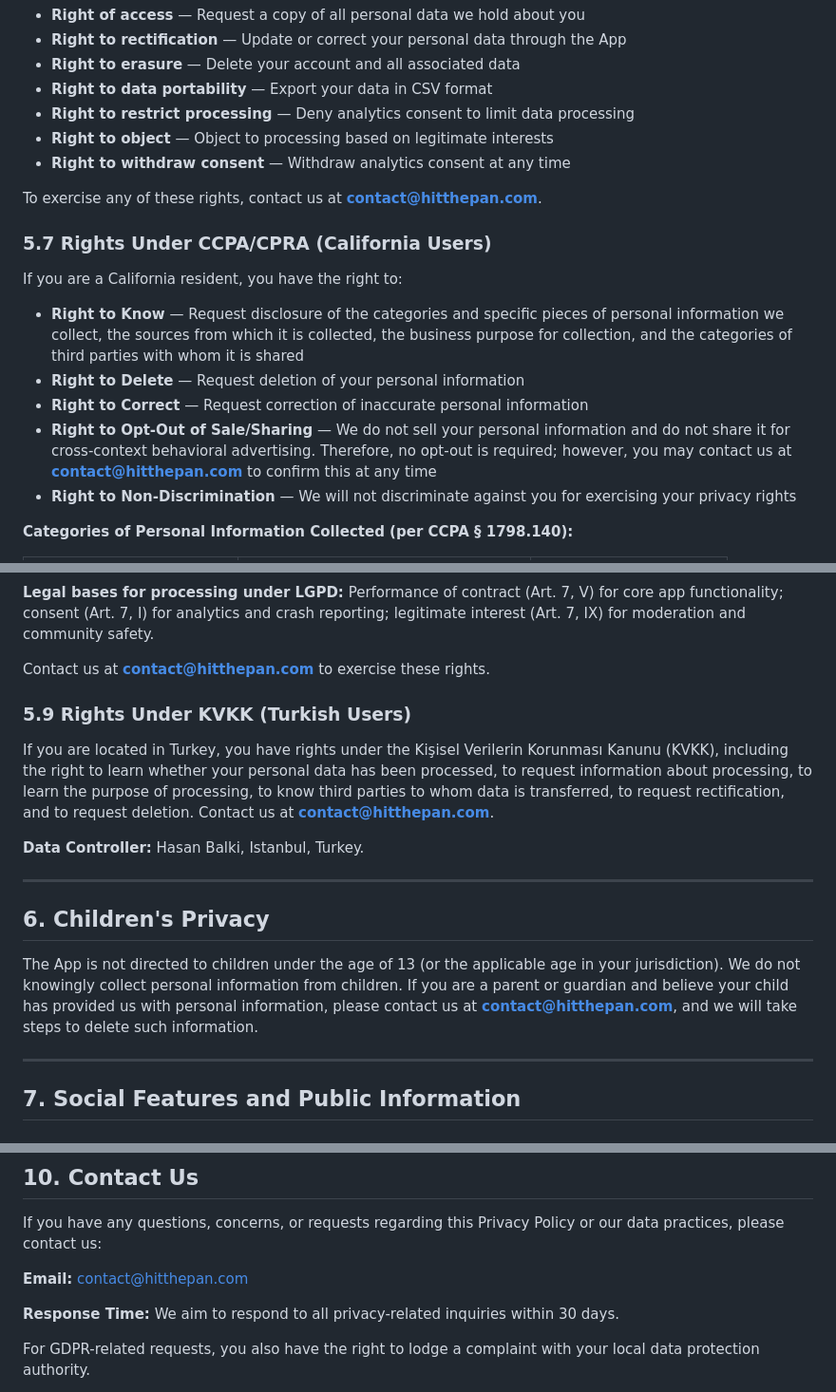
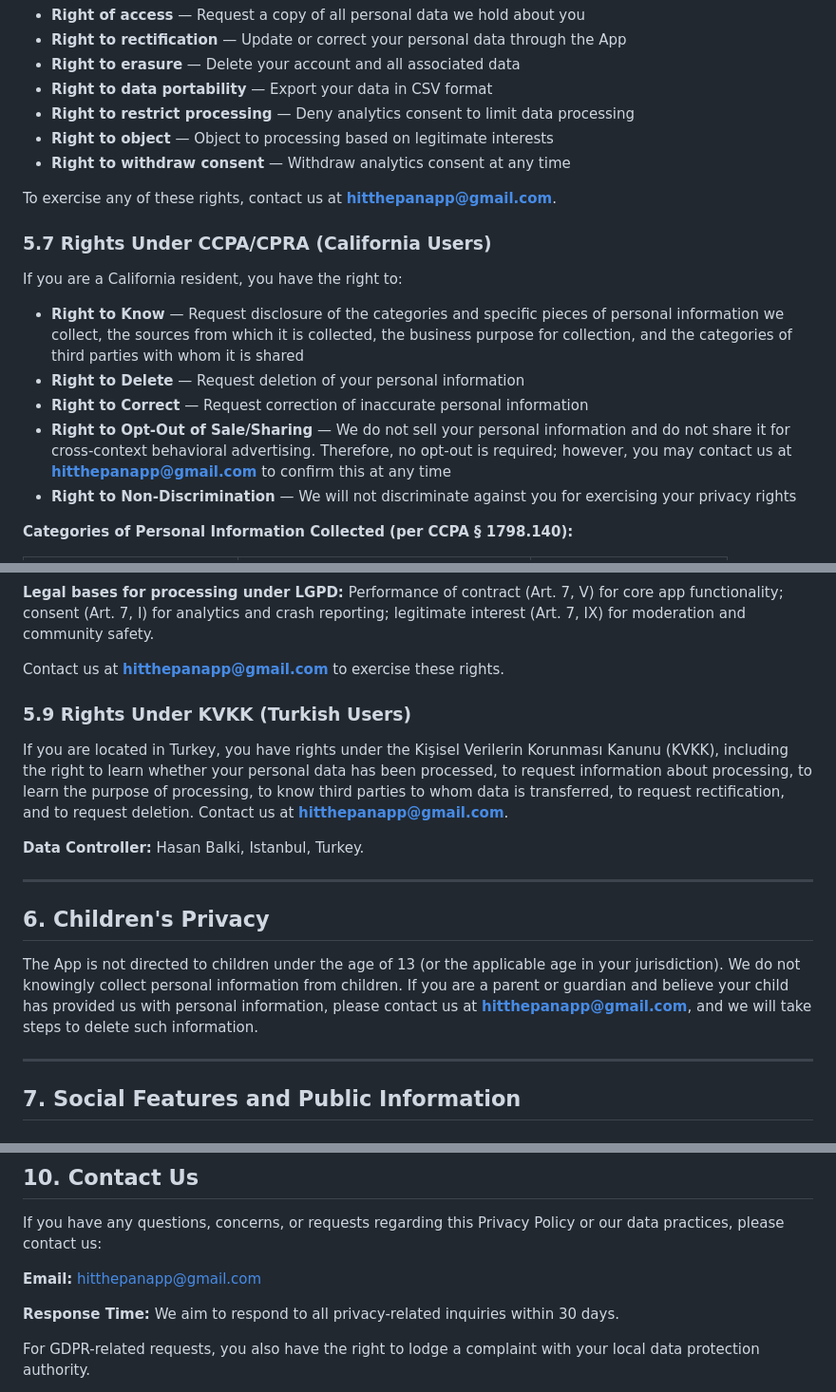
Before and after one commit to hitthepanapp/hitthepanapp, a Markdown page: privacy.md, 3 parts joined by grey strips. Shown at 95% size. Drawn GitHub-style.

Commit message:
Change contact email to hitthepanapp@gmail.com
Updated contact email for privacy rights inquiries.

```diff
--- a/privacy.md
+++ b/privacy.md
@@ -228,7 +228,7 @@ If you are located in the European Union or European Economic Area, you have the
 - **Right to object** — Object to processing based on legitimate interests
 - **Right to withdraw consent** — Withdraw analytics consent at any time
 
-To exercise any of these rights, contact us at **contact@hitthepan.com**.
+To exercise any of these rights, contact us at **hitthepanapp@gmail.com**.
 
 ### 5.7 Rights Under CCPA/CPRA (California Users)
 
@@ -237,7 +237,7 @@ If you are a California resident, you have the right to:
 - **Right to Know** — Request disclosure of the categories and specific pieces of personal information we collect, the sources from which it is collected, the business purpose for collection, and the categories of third parties with whom it is shared
 - **Right to Delete** — Request deletion of your personal information
 - **Right to Correct** — Request correction of inaccurate personal information
-- **Right to Opt-Out of Sale/Sharing** — We do not sell your personal information and do not share it for cross-context behavioral advertising. Therefore, no opt-out is required; however, you may contact us at **contact@hitthepan.com** to confirm this at any time
+- **Right to Opt-Out of Sale/Sharing** — We do not sell your personal information and do not share it for cross-context behavioral advertising. Therefore, no opt-out is required; however, you may contact us at **hitthepanapp@gmail.com** to confirm this at any time
 - **Right to Non-Discrimination** — We will not discriminate against you for exercising your privacy rights
 
 **Categories of Personal Information Collected (per CCPA § 1798.140):**
@@ -266,11 +266,11 @@ If you are located in Brazil, you have rights under the Lei Geral de Proteção
 
 **Legal bases for processing under LGPD:** Performance of contract (Art. 7, V) for core app functionality; consent (Art. 7, I) for analytics and crash reporting; legitimate interest (Art. 7, IX) for moderation and community safety.
 
-Contact us at **contact@hitthepan.com** to exercise these rights.
+Contact us at **hitthepanapp@gmail.com** to exercise these rights.
 
 ### 5.9 Rights Under KVKK (Turkish Users)
 
-If you are located in Turkey, you have rights under the Kişisel Verilerin Korunması Kanunu (KVKK), including the right to learn whether your personal data has been processed, to request information about processing, to learn the purpose of processing, to know third parties to whom data is transferred, to request rectification, and to request deletion. Contact us at **contact@hitthepan.com**.
+If you are located in Turkey, you have rights under the Kişisel Verilerin Korunması Kanunu (KVKK), including the right to learn whether your personal data has been processed, to request information about processing, to learn the purpose of processing, to know third parties to whom data is transferred, to request rectification, and to request deletion. Contact us at **hitthepanapp@gmail.com**.
 
 **Data Controller:** Hasan Balki, Istanbul, Turkey.
 
@@ -278,7 +278,7 @@ If you are located in Turkey, you have rights under the Kişisel Verilerin Korun
 
 ## 6. Children's Privacy
 
-The App is not directed to children under the age of 13 (or the applicable age in your jurisdiction). We do not knowingly collect personal information from children. If you are a parent or guardian and believe your child has provided us with personal information, please contact us at **contact@hitthepan.com**, and we will take steps to delete such information.
+The App is not directed to children under the age of 13 (or the applicable age in your jurisdiction). We do not knowingly collect personal information from children. If you are a parent or guardian and believe your child has provided us with personal information, please contact us at **hitthepanapp@gmail.com**, and we will take steps to delete such information.
 
 ---
 
@@ -324,7 +324,7 @@ Your continued use of the App after any changes constitutes your acceptance of t
 
 If you have any questions, concerns, or requests regarding this Privacy Policy or our data practices, please contact us:
 
-**Email:** contact@hitthepan.com
+**Email:** hitthepanapp@gmail.com
 
 **Response Time:** We aim to respond to all privacy-related inquiries within 30 days.
 
```
